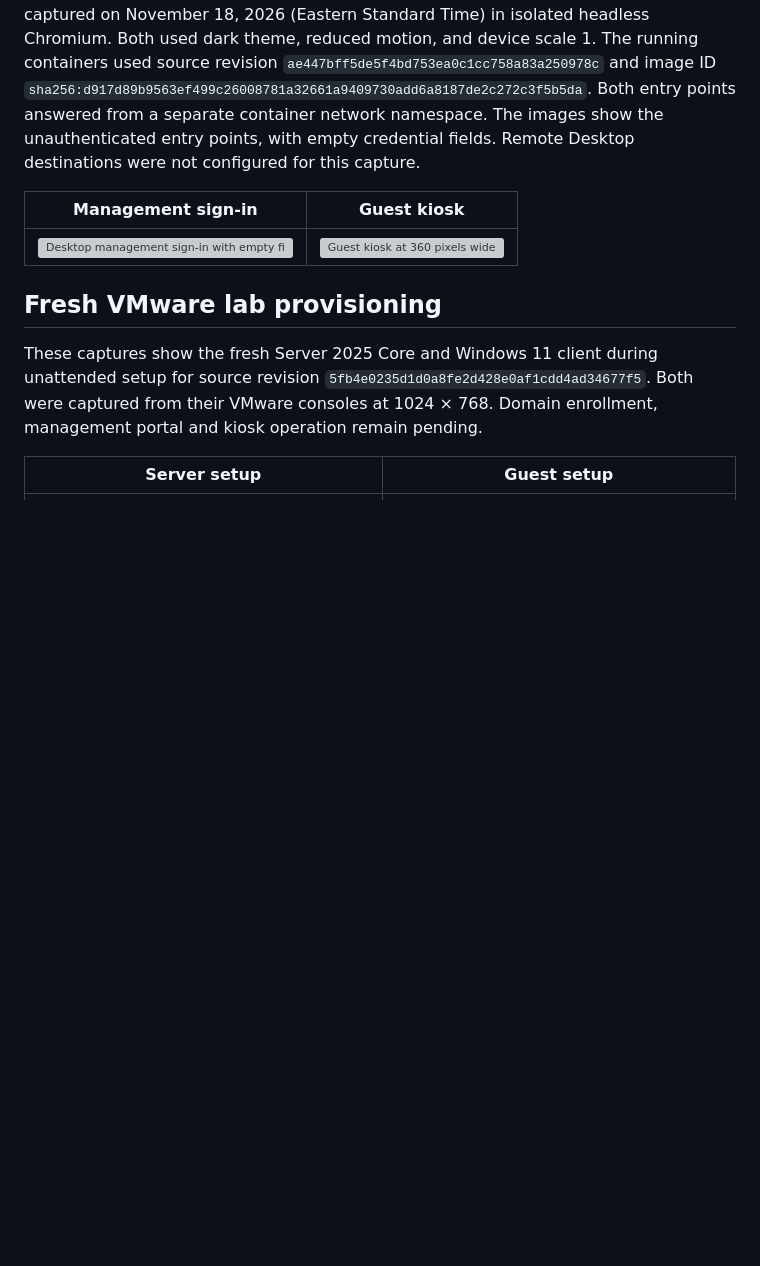
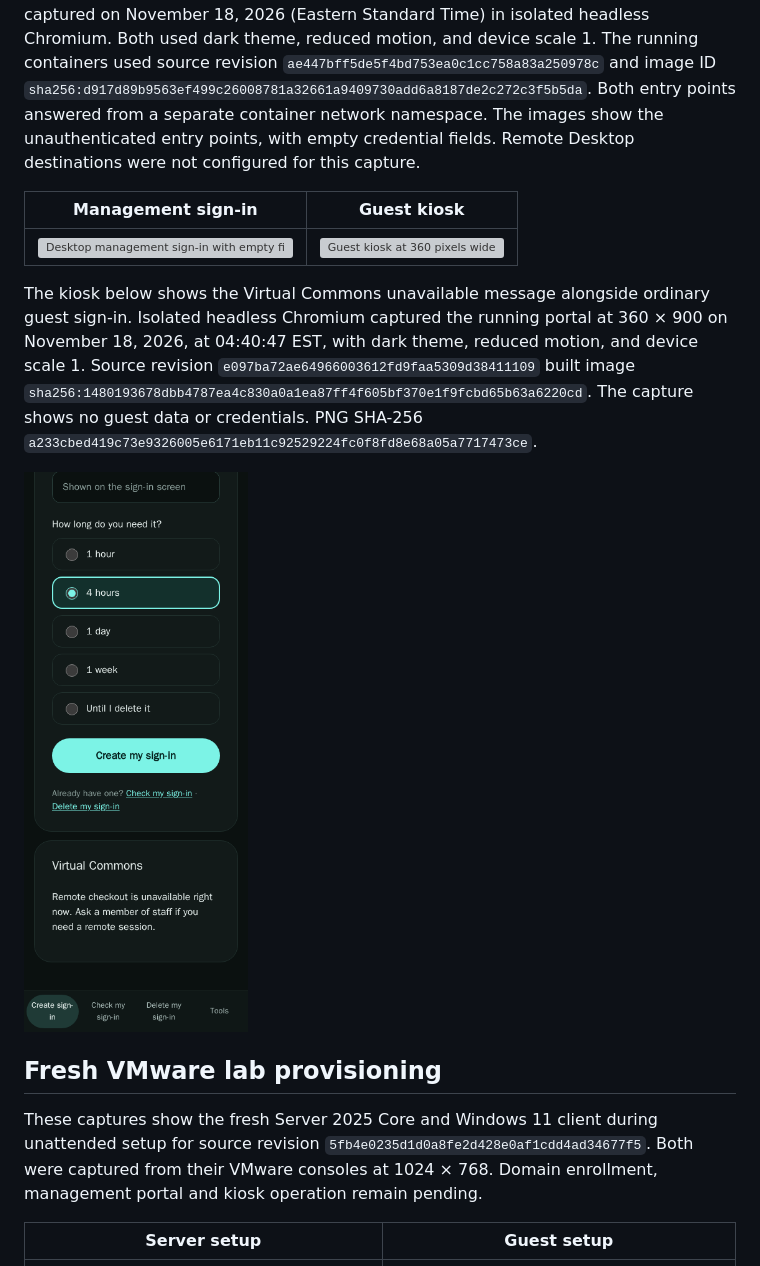
Before and after one commit to Ding-Ding-Projects/tempdesk-, a Markdown page: README.md, the part around the change. Rendered like a GitHub page; pictures changed too: docs/evidence/portal-e097ba7/kiosk-commons-unavailable.png (added); blank space fills up the shorter version; grey boxes are pictures that could not be loaded.

Commit message:
Show the live kiosk unavailable state at narrow width
Record the deployed image and capture settings beside the guest flow. The closed checkout desk keeps the regular sign-in counter open.

記低運行中嘅映像同擷取設定。遙距櫃枱未開，普通登入照常。

Co-Authored-By: Claude Fable 5.2 <noreply@anthropic.com>

```diff
--- a/README.md
+++ b/README.md
@@ -407,6 +407,10 @@ The management sign-in (1440 × 900) and guest kiosk (360 × 900) below were cap
 | --- | --- |
 | ![Desktop management sign-in with empty fields](docs/evidence/portal-ae447bf/management.png) | ![Guest kiosk at 360 pixels wide](docs/evidence/portal-ae447bf/kiosk.png) |
 
+The kiosk below shows the Virtual Commons unavailable message alongside ordinary guest sign-in. Isolated headless Chromium captured the running portal at 360 × 900 on November 18, 2026, at 04:40:47 EST, with dark theme, reduced motion, and device scale 1. Source revision `e097ba72ae64966003612fd9faa5309d38411109` built image `sha256:1480193678dbb4787ea4c830a0a1ea87ff4f605bf370e1f9fcbd65b63a6220cd`. The capture shows no guest data or credentials. PNG SHA-256 `a233cbed419c73e9326005e6171eb11c92529224fc0f8fd8e68a05a7717473ce`.
+
+![Narrow guest kiosk showing the Virtual Commons unavailable notice](docs/evidence/portal-e097ba7/kiosk-commons-unavailable.png)
+
 ## Fresh VMware lab provisioning
 
 These captures show the fresh Server 2025 Core and Windows 11 client during unattended setup for source revision `5fb4e0235d1d0a8fe2d428e0af1cdd4ad34677f5`. Both were captured from their VMware consoles at 1024 × 768. Domain enrollment, management portal and kiosk operation remain pending.
```
